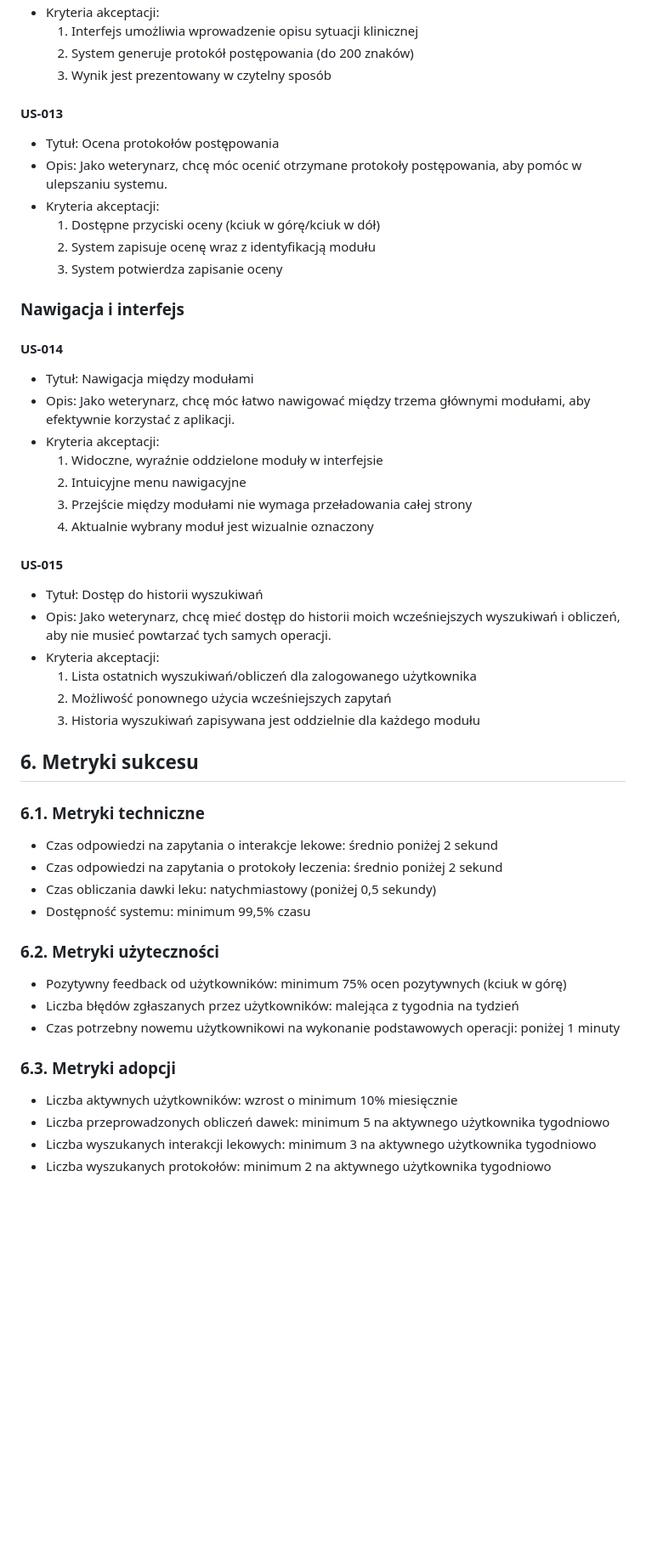
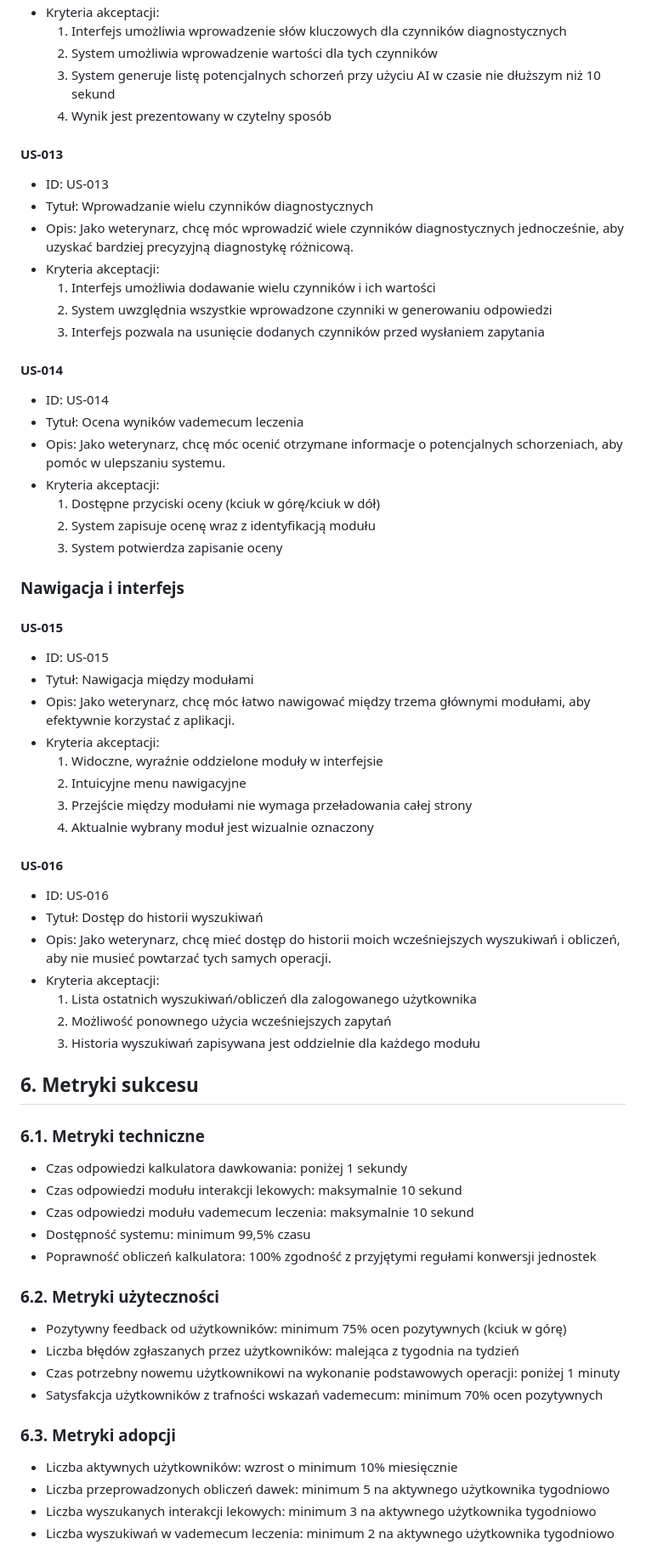
Before and after one commit to krvcz/VibeVet, a Markdown page: .ai/prd.md, the part around the change printed below. Shown: that part at 85% size. Rendered like a GitHub page; blank space fills up the shorter version.

```diff
--- a/.ai/prd.md
+++ b/.ai/prd.md
@@ -189,11 +205,22 @@ W ramach MVP **nie będą** uwzględnione:
 - Kryteria akceptacji:
-  1. Interfejs umożliwia wprowadzenie opisu sytuacji klinicznej
-  2. System generuje protokół postępowania (do 200 znaków)
-  3. Wynik jest prezentowany w czytelny sposób
+  1. Interfejs umożliwia wprowadzenie słów kluczowych dla czynników diagnostycznych
+  2. System umożliwia wprowadzenie wartości dla tych czynników
+  3. System generuje listę potencjalnych schorzeń przy użyciu AI w czasie nie dłuższym niż 10 sekund
+  4. Wynik jest prezentowany w czytelny sposób
 
 #### US-013
-- Tytuł: Ocena protokołów postępowania
-- Opis: Jako weterynarz, chcę móc ocenić otrzymane protokoły postępowania, aby pomóc w ulepszaniu systemu.
+- ID: US-013
+- Tytuł: Wprowadzanie wielu czynników diagnostycznych
+- Opis: Jako weterynarz, chcę móc wprowadzić wiele czynników diagnostycznych jednocześnie, aby uzyskać bardziej precyzyjną diagnostykę różnicową.
+- Kryteria akceptacji:
+  1. Interfejs umożliwia dodawanie wielu czynników i ich wartości
+  2. System uwzględnia wszystkie wprowadzone czynniki w generowaniu odpowiedzi
+  3. Interfejs pozwala na usunięcie dodanych czynników przed wysłaniem zapytania
+
+#### US-014
+- ID: US-014
+- Tytuł: Ocena wyników vademecum leczenia
+- Opis: Jako weterynarz, chcę móc ocenić otrzymane informacje o potencjalnych schorzeniach, aby pomóc w ulepszaniu systemu.
 - Kryteria akceptacji:
   1. Dostępne przyciski oceny (kciuk w górę/kciuk w dół)
   2. System zapisuje ocenę wraz z identyfikacją modułu
@@ -201,7 +228,8 @@ W ramach MVP **nie będą** uwzględnione:
 
 ### Nawigacja i interfejs
 
-#### US-014
+#### US-015
+- ID: US-015
 - Tytuł: Nawigacja między modułami
 - Opis: Jako weterynarz, chcę móc łatwo nawigować między trzema głównymi modułami, aby efektywnie korzystać z aplikacji.
 - Kryteria akceptacji:
@@ -210,7 +238,8 @@ W ramach MVP **nie będą** uwzględnione:
   3. Przejście między modułami nie wymaga przeładowania całej strony
   4. Aktualnie wybrany moduł jest wizualnie oznaczony
 
-#### US-015
+#### US-016
+- ID: US-016
 - Tytuł: Dostęp do historii wyszukiwań
 - Opis: Jako weterynarz, chcę mieć dostęp do historii moich wcześniejszych wyszukiwań i obliczeń, aby nie musieć powtarzać tych samych operacji.
 - Kryteria akceptacji:
@@ -221,18 +250,20 @@ W ramach MVP **nie będą** uwzględnione:
 ## 6. Metryki sukcesu
 
 ### 6.1. Metryki techniczne
-- Czas odpowiedzi na zapytania o interakcje lekowe: średnio poniżej 2 sekund
-- Czas odpowiedzi na zapytania o protokoły leczenia: średnio poniżej 2 sekund
-- Czas obliczania dawki leku: natychmiastowy (poniżej 0,5 sekundy)
+- Czas odpowiedzi kalkulatora dawkowania: poniżej 1 sekundy
+- Czas odpowiedzi modułu interakcji lekowych: maksymalnie 10 sekund
+- Czas odpowiedzi modułu vademecum leczenia: maksymalnie 10 sekund
 - Dostępność systemu: minimum 99,5% czasu
+- Poprawność obliczeń kalkulatora: 100% zgodność z przyjętymi regułami konwersji jednostek
 
 ### 6.2. Metryki użyteczności
 - Pozytywny feedback od użytkowników: minimum 75% ocen pozytywnych (kciuk w górę)
 - Liczba błędów zgłaszanych przez użytkowników: malejąca z tygodnia na tydzień
 - Czas potrzebny nowemu użytkownikowi na wykonanie podstawowych operacji: poniżej 1 minuty
+- Satysfakcja użytkowników z trafności wskazań vademecum: minimum 70% ocen pozytywnych
 
 ### 6.3. Metryki adopcji
 - Liczba aktywnych użytkowników: wzrost o minimum 10% miesięcznie
 - Liczba przeprowadzonych obliczeń dawek: minimum 5 na aktywnego użytkownika tygodniowo
 - Liczba wyszukanych interakcji lekowych: minimum 3 na aktywnego użytkownika tygodniowo
-- Liczba wyszukanych protokołów: minimum 2 na aktywnego użytkownika tygodniowo
+- Liczba wyszukiwań w vademecum leczenia: minimum 2 na aktywnego użytkownika tygodniowo
```
Also changed, not shown: other parts of .ai/prd.md (+38 -22 lines).
